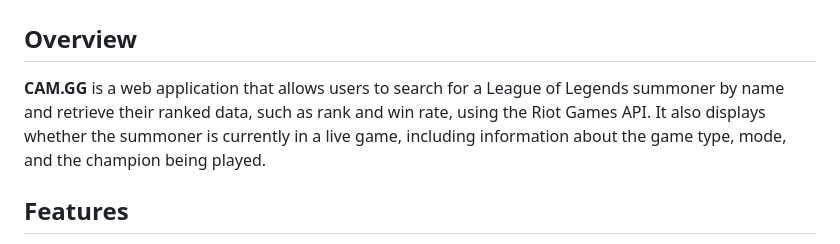
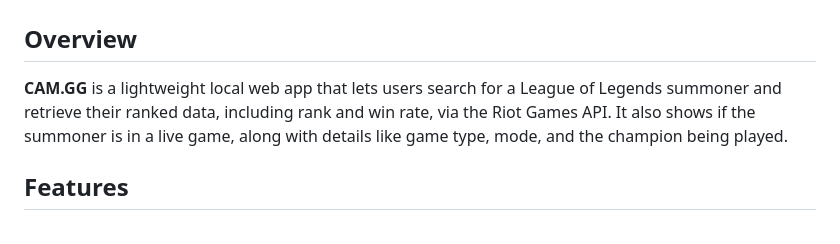
Before and after one commit to Cam-Cooper3/camgg, a Markdown page: README.md, the part around the change. GitHub-like rendering.

Commit message:
Update Overview in README.md

```diff
--- a/README.md
+++ b/README.md
@@ -2,7 +2,7 @@
 
 ## Overview
 
-**CAM.GG** is a web application that allows users to search for a League of Legends summoner by name and retrieve their ranked data, such as rank and win rate, using the Riot Games API. It also displays whether the summoner is currently in a live game, including information about the game type, mode, and the champion being played.
+**CAM.GG** is a lightweight local web app that lets users search for a League of Legends summoner and retrieve their ranked data, including rank and win rate, via the Riot Games API. It also shows if the summoner is in a live game, along with details like game type, mode, and the champion being played.
 
 ## Features
 
```
